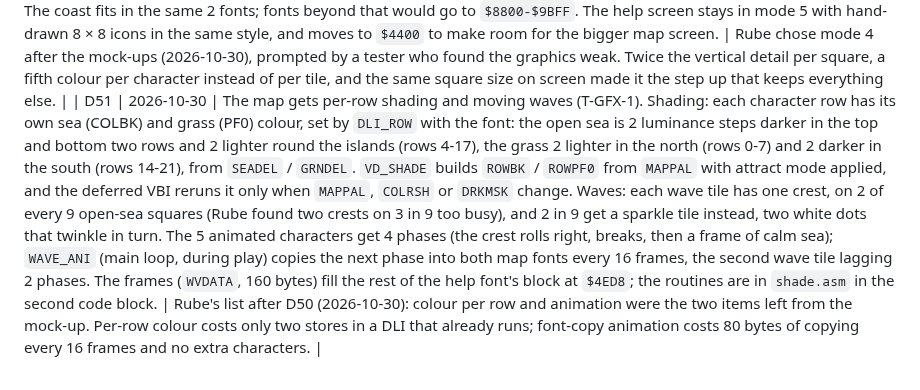
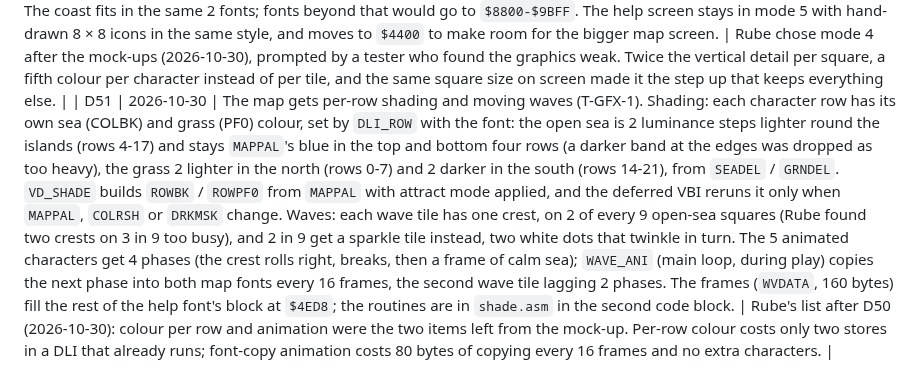
Before and after one commit to rubeon/acadia, a Markdown page: docs/DECISIONS.md, the part around the change. Rendered like a GitHub page.

Commit message:
T-GFX-1: two sea blues only, no darker band at the edges (D51)
The top and bottom four character rows now keep the base sea colour;
only the middle rows round the islands are lighter.

Co-Authored-By: Claude Opus 5.5 <noreply@anthropic.com>
Claude-Session: https://claude.ai/code/session_01NMPWAVXJ2tYSHzLSNAaSfH

```diff
--- a/docs/DECISIONS.md
+++ b/docs/DECISIONS.md
@@ -56,4 +56,4 @@ change one, add a new entry that supersedes it; don't edit history.
 | D48 | 2026-10-28 | Attract mode (screen burn-in protection) works again. `INPUT_POLL` zeroes the OS `ATRACT` counter only when a stick, fire, console key or key is down (or held); the VBI no longer zeroes it every frame. The map colours, which the DLI loads from `MAPPAL`, get the OS treatment too: `VBI_D` makes `MAPCOL` = (`MAPPAL` EOR `COLRSH`) AND `DRKMSK` each frame and the DLI reads that. So after about 9 minutes with nothing touched (pause, idle play, title or demo) the OS dims and cycles every playfield colour, and the first input brings them back. Sprite colours the DLI sets (weather, pirates, fish) are not attracted. Status numbers are built in a buffer and each screen byte written once, so blank leading digits no longer flash 0. | Rube found burn-in protection disabled and the empty digits of GOLD etc. flickering zeroes (2026-10-28). The OS VBI already counts and sets `COLRSH`/`DRKMSK`; reusing it costs a few bytes. The 5200 port has no OS attract and will need its own idle timer. |
 | D49 | 2026-10-28 | Keypad controller (T-CTL-2). The setup screen has a fifth line, KEYPAD IN PORT 2 (NO / YES, 0-1; 1 player only, skipped and shown as "-" with 2, like CPU LEVEL). With YES, a 1-player game reads an Atari keypad controller (CX21 Video Touch Pad / CX50, 12 keys) in port 2: 0-9 buy items as the number keys do, * pauses, # shows help. The stick in port 1 still moves the cursor and the keyboard still works. `GAME_START` turns the keypad on (port 2's PORTA lines become outputs, one per row) and `SETUP_ENTER` turns it off. One row is read per frame: its line goes low, `POTGO`, about 8 scan lines' wait on `VCOUNT`, then the left and middle columns from `ALLPOT` (pots 2 and 3) and the right one from `TRIG1`; a key counts after a full 4-row scan, once per press. A row with more than one column down counts as nothing, so an empty port (pots never charge) gives no keys. Unverified on hardware: which pot is the left column, and whether 8 lines is long enough; atari800 does not emulate the controller. | Rube's request (2026-10-28): the keypad as Star Raiders used it, single player only, 800XL first. The XL has 2 ports and a port with a keypad cannot read a stick, so 2 players stay on the keyboard (a 400/800 could later use ports 3 and 4). One row per frame costs ~8 lines of CPU and no WSYNC, so the map DLIs keep their timing. |
 | D50 | 2026-10-30 | The map moves from ANTIC mode 5 to mode 4 (T-GFX-1): a square is 2 × 2 mode 4 characters, 8 × 16 pixels, the same 8 colour clocks × 16 scan lines on screen, so sprites, the grid and the game logic are unchanged. The coast is drawn at 160 × 176 (the eroded bitmap doubled and smoothed): sand along the shore, textured grass, surf in the land squares' water; the open sea has two wave tiles scattered over it. New item art: a white stone fort, golden crop rows over red-brown soil, a house with a red tile roof and white walls, a white school with a red roof, a white hospital, a red-brick factory with white smoke. Palette: sea `$94`, grass `$C6`, brick red `$32` (was black; the one warm colour against the blue and green, also the grass's flower specks and the hulls), sand `$2C` (was yellow `$1C`), white `$0E`; the title logo follows it. A DLI at the end of every character row switches fonts (21 DLIs instead of 10); the sprite positions still change once per square row. The coast fits in the same 2 fonts; fonts beyond that would go to `$8800-$9BFF`. The help screen stays in mode 5 with hand-drawn 8 × 8 icons in the same style, and moves to `$4400` to make room for the bigger map screen. | Rube chose mode 4 after the mock-ups (2026-10-30), prompted by a tester who found the graphics weak. Twice the vertical detail per square, a fifth colour per character instead of per tile, and the same square size on screen made it the step up that keeps everything else. |
-| D51 | 2026-10-30 | The map gets per-row shading and moving waves (T-GFX-1). Shading: each character row has its own sea (COLBK) and grass (PF0) colour, set by `DLI_ROW` with the font: the open sea is 2 luminance steps darker in the top and bottom two rows and 2 lighter round the islands (rows 4-17), the grass 2 lighter in the north (rows 0-7) and 2 darker in the south (rows 14-21), from `SEADEL` / `GRNDEL`. `VD_SHADE` builds `ROWBK` / `ROWPF0` from `MAPPAL` with attract mode applied, and the deferred VBI reruns it only when `MAPPAL`, `COLRSH` or `DRKMSK` change. Waves: each wave tile has one crest, on 2 of every 9 open-sea squares (Rube found two crests on 3 in 9 too busy), and 2 in 9 get a sparkle tile instead, two white dots that twinkle in turn. The 5 animated characters get 4 phases (the crest rolls right, breaks, then a frame of calm sea); `WAVE_ANI` (main loop, during play) copies the next phase into both map fonts every 16 frames, the second wave tile lagging 2 phases. The frames (`WVDATA`, 160 bytes) fill the rest of the help font's block at `$4ED8`; the routines are in `shade.asm` in the second code block. | Rube's list after D50 (2026-10-30): colour per row and animation were the two items left from the mock-up. Per-row colour costs only two stores in a DLI that already runs; font-copy animation costs 80 bytes of copying every 16 frames and no extra characters. |
+| D51 | 2026-10-30 | The map gets per-row shading and moving waves (T-GFX-1). Shading: each character row has its own sea (COLBK) and grass (PF0) colour, set by `DLI_ROW` with the font: the open sea is 2 luminance steps lighter round the islands (rows 4-17) and stays `MAPPAL`'s blue in the top and bottom four rows (a darker band at the edges was dropped as too heavy), the grass 2 lighter in the north (rows 0-7) and 2 darker in the south (rows 14-21), from `SEADEL` / `GRNDEL`. `VD_SHADE` builds `ROWBK` / `ROWPF0` from `MAPPAL` with attract mode applied, and the deferred VBI reruns it only when `MAPPAL`, `COLRSH` or `DRKMSK` change. Waves: each wave tile has one crest, on 2 of every 9 open-sea squares (Rube found two crests on 3 in 9 too busy), and 2 in 9 get a sparkle tile instead, two white dots that twinkle in turn. The 5 animated characters get 4 phases (the crest rolls right, breaks, then a frame of calm sea); `WAVE_ANI` (main loop, during play) copies the next phase into both map fonts every 16 frames, the second wave tile lagging 2 phases. The frames (`WVDATA`, 160 bytes) fill the rest of the help font's block at `$4ED8`; the routines are in `shade.asm` in the second code block. | Rube's list after D50 (2026-10-30): colour per row and animation were the two items left from the mock-up. Per-row colour costs only two stores in a DLI that already runs; font-copy animation costs 80 bytes of copying every 16 frames and no extra characters. |
```
Also changed, not shown: docs/images/gameplay.png, 1 other file.
